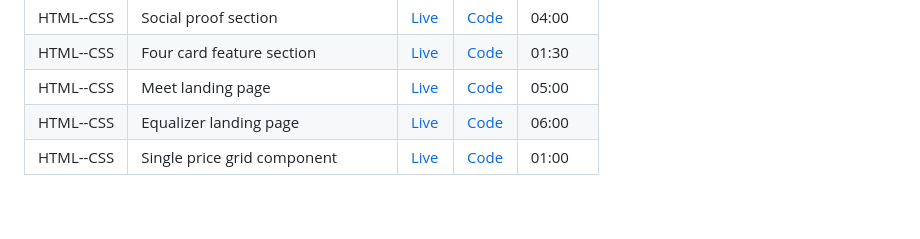
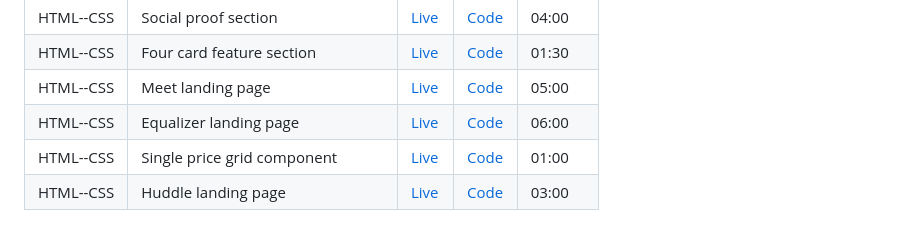
Before and after one commit to dimkabuzz/frontendmentor.io, a Markdown page: README.md, the part around the change. GitHub-like rendering.

```diff
--- a/README.md
+++ b/README.md
@@ -15,3 +15,4 @@ This repository is a collection of all my solutions I submitted at [frontendment
 | HTML--CSS | Meet landing page               | [Live](https://meet-landing-page-dumitru.netlify.app/)                    | [Code](https://git.io/JXCVP) | 05:00   |
 | HTML--CSS | Equalizer landing page          | [Live](https://equalizer-landing-page-dumitru.netlify.app/)               | [Code](https://git.io/JXrgg) | 06:00   |
 | HTML--CSS | Single price grid component     | [Live](https://single-price-grid-component-master-dumitru.netlify.app/)   | [Code](https://git.io/JXPpE) | 01:00   |
+| HTML--CSS | Huddle landing page             | [Live](https://huddle-landing-page-dumitru.netlify.app/)                  | [Code](https://git.io/JXDgC) | 03:00   |
```
Also changed, not shown: huddle-landing-page-with-single-introductory-section-master/README.md (+3 -71 lines), huddle-landing-page-with-single-introductory-section-master/screenshot.jpg (added), 1 other file.
